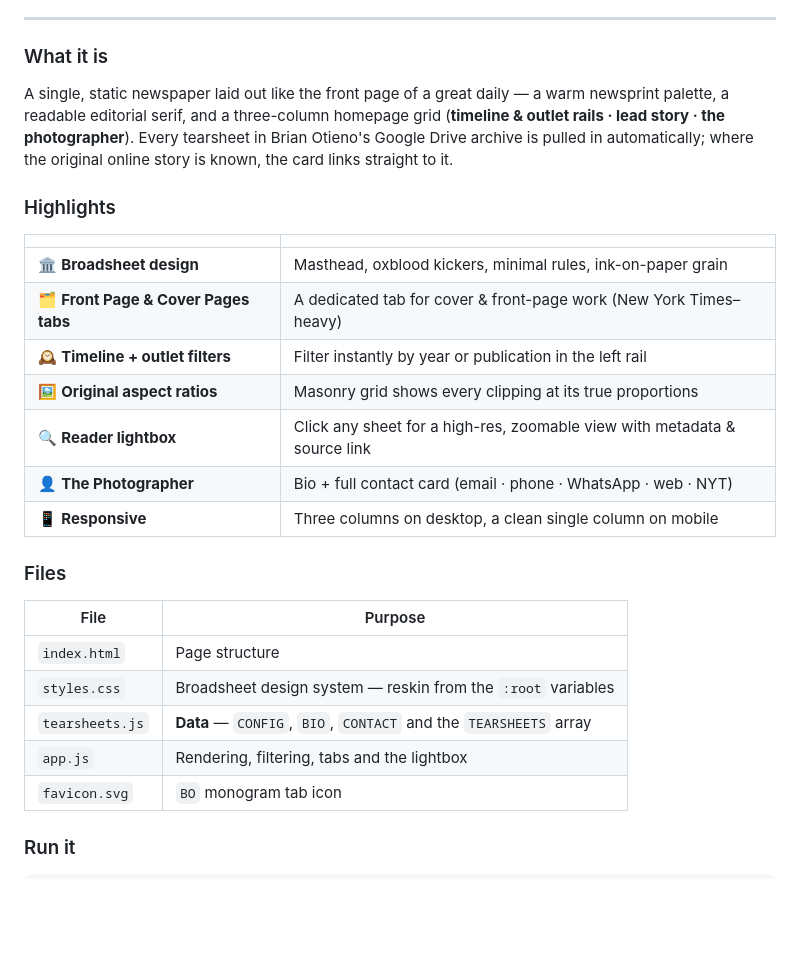
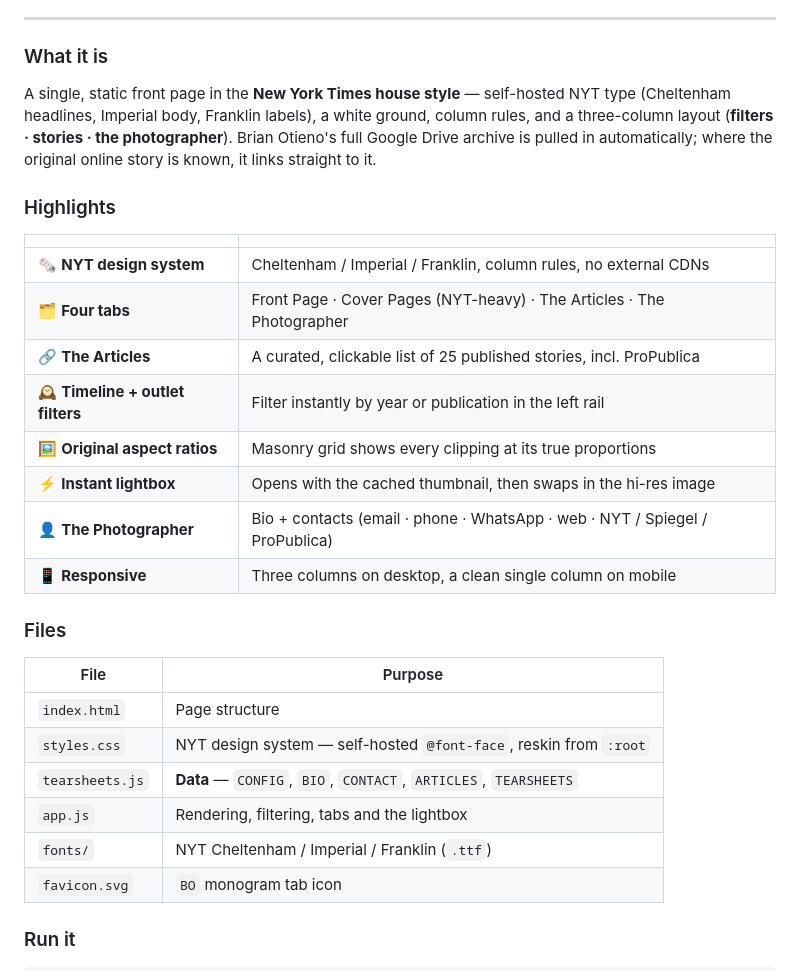
Before and after one commit to storitellah/tearsheets, a Markdown page: README.md, the part around the change. GitHub-like rendering; blank space fills up the shorter version.

Commit message:
Update README for NYT redesign and The Articles tab
Co-Authored-By: Claude Opus 4.8 <noreply@anthropic.com>
Claude-Session: https://claude.ai/code/session_01D1KG8U8wYywT8emB8CLdGr

```diff
--- a/README.md
+++ b/README.md
@@ -15,22 +15,23 @@
 
 ### What it is
 
-A single, static newspaper laid out like the front page of a great daily — a warm
-newsprint palette, a readable editorial serif, and a three-column homepage grid
-(**timeline & outlet rails · lead story · the photographer**). Every tearsheet in
-Brian Otieno's Google Drive archive is pulled in automatically; where the original
-online story is known, the card links straight to it.
+A single, static front page in the **New York Times house style** — self-hosted
+NYT type (Cheltenham headlines, Imperial body, Franklin labels), a white ground,
+column rules, and a three-column layout (**filters · stories · the photographer**).
+Brian Otieno's full Google Drive archive is pulled in automatically; where the
+original online story is known, it links straight to it.
 
 ### Highlights
 
 | | |
 |---|---|
-| 🏛 **Broadsheet design** | Masthead, oxblood kickers, minimal rules, ink-on-paper grain |
-| 🗂 **Front Page & Cover Pages tabs** | A dedicated tab for cover & front-page work (New York Times–heavy) |
+| 🗞 **NYT design system** | Cheltenham / Imperial / Franklin, column rules, no external CDNs |
+| 🗂 **Four tabs** | Front Page · Cover Pages (NYT-heavy) · The Articles · The Photographer |
+| 🔗 **The Articles** | A curated, clickable list of 25 published stories, incl. ProPublica |
 | 🕰 **Timeline + outlet filters** | Filter instantly by year or publication in the left rail |
 | 🖼 **Original aspect ratios** | Masonry grid shows every clipping at its true proportions |
-| 🔍 **Reader lightbox** | Click any sheet for a high-res, zoomable view with metadata & source link |
-| 👤 **The Photographer** | Bio + full contact card (email · phone · WhatsApp · web · NYT) |
+| ⚡ **Instant lightbox** | Opens with the cached thumbnail, then swaps in the hi-res image |
+| 👤 **The Photographer** | Bio + contacts (email · phone · WhatsApp · web · NYT / Spiegel / ProPublica) |
 | 📱 **Responsive** | Three columns on desktop, a clean single column on mobile |
 
 ### Files
@@ -38,9 +39,10 @@ online story is known, the card links straight to it.
 | File | Purpose |
 |------|---------|
 | `index.html` | Page structure |
-| `styles.css` | Broadsheet design system — reskin from the `:root` variables |
-| `tearsheets.js` | **Data** — `CONFIG`, `BIO`, `CONTACT` and the `TEARSHEETS` array |
+| `styles.css` | NYT design system — self-hosted `@font-face`, reskin from `:root` |
+| `tearsheets.js` | **Data** — `CONFIG`, `BIO`, `CONTACT`, `ARTICLES`, `TEARSHEETS` |
 | `app.js` | Rendering, filtering, tabs and the lightbox |
+| `fonts/` | NYT Cheltenham / Imperial / Franklin (`.ttf`) |
 | `favicon.svg` | `BO` monogram tab icon |
 
 ### Run it
```
